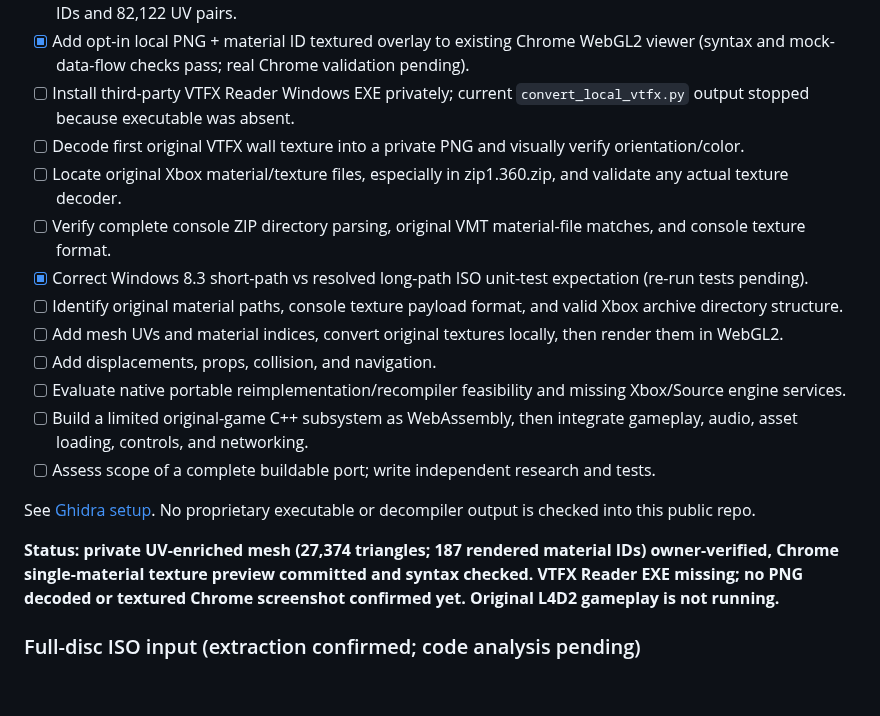
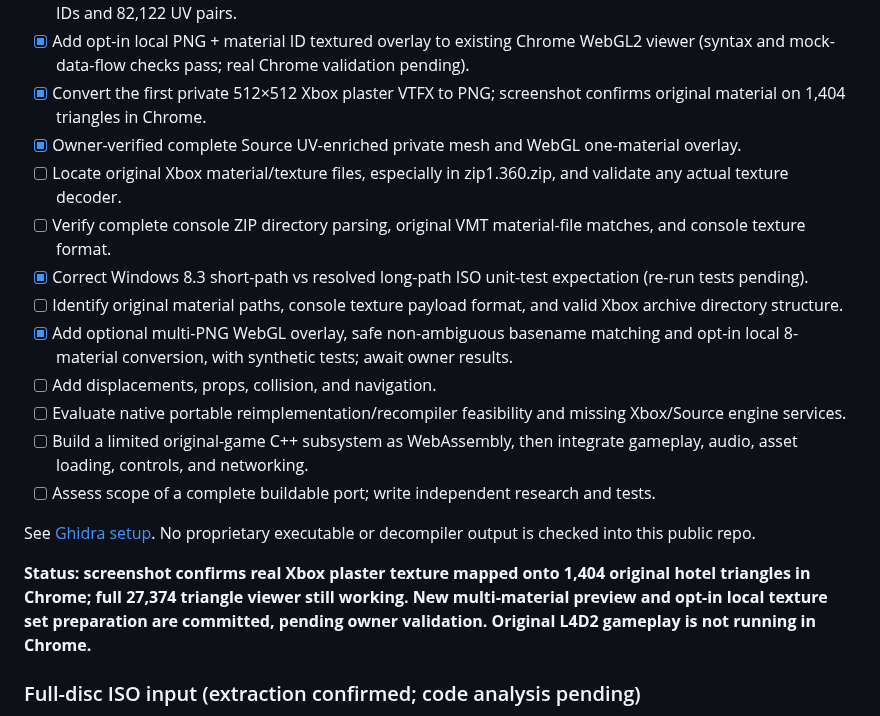
Before and after one commit to RealMCera/LFD2, a Markdown page: docs/ROADMAP.md, the part around the change. GitHub-like rendering; blank space fills up the shorter version.

Commit message:
Record first original plaster textured Chrome screenshot and multi-material rollout

```diff
--- a/docs/ROADMAP.md
+++ b/docs/ROADMAP.md
@@ -98,13 +98,13 @@ The `default.xex` launcher has only about **32 KiB** of code, but the newly veri
 - [x] Add Source BSP UV/material-ID mesh enrichment and synthetic tests (awaiting owner use and WebGL rendering).
 - [x] Owner confirmed 82/82 tests, UV-enriched 27,374-triangle hotel private mesh with 187 rendered material IDs and 82,122 UV pairs.
 - [x] Add opt-in local PNG + material ID textured overlay to existing Chrome WebGL2 viewer (syntax and mock-data-flow checks pass; real Chrome validation pending).
-- [ ] Install third-party VTFX Reader Windows EXE privately; current `convert_local_vtfx.py` output stopped because executable was absent.
-- [ ] Decode first original VTFX wall texture into a private PNG and visually verify orientation/color.
+- [x] Convert the first private 512×512 Xbox plaster VTFX to PNG; screenshot confirms original material on 1,404 triangles in Chrome.
+- [x] Owner-verified complete Source UV-enriched private mesh and WebGL one-material overlay.
 - [ ] Locate original Xbox material/texture files, especially in zip1.360.zip, and validate any actual texture decoder.
 - [ ] Verify complete console ZIP directory parsing, original VMT material-file matches, and console texture format.
 - [x] Correct Windows 8.3 short-path vs resolved long-path ISO unit-test expectation (re-run tests pending).
 - [ ] Identify original material paths, console texture payload format, and valid Xbox archive directory structure.
-- [ ] Add mesh UVs and material indices, convert original textures locally, then render them in WebGL2.
+- [x] Add optional multi-PNG WebGL overlay, safe non-ambiguous basename matching and opt-in local 8-material conversion, with synthetic tests; await owner results.
 - [ ] Add displacements, props, collision, and navigation.
 - [ ] Evaluate native portable reimplementation/recompiler feasibility and missing Xbox/Source engine services.
 - [ ] Build a limited original-game C++ subsystem as WebAssembly, then integrate gameplay, audio, asset loading, controls, and networking.
@@ -112,7 +112,7 @@ The `default.xex` launcher has only about **32 KiB** of code, but the newly veri
 
 See [Ghidra setup](GHIDRA_SETUP.md). No proprietary executable or decompiler output is checked into this public repo.
 
-**Status: private UV-enriched mesh (27,374 triangles; 187 rendered material IDs) owner-verified, Chrome single-material texture preview committed and syntax checked. VTFX Reader EXE missing; no PNG decoded or textured Chrome screenshot confirmed yet. Original L4D2 gameplay is not running.**
+**Status: screenshot confirms real Xbox plaster texture mapped onto 1,404 original hotel triangles in Chrome; full 27,374 triangle viewer still working. New multi-material preview and opt-in local texture set preparation are committed, pending owner validation. Original L4D2 gameplay is not running in Chrome.**
 
 ### Full-disc ISO input (extraction confirmed; code analysis pending)
 
```
